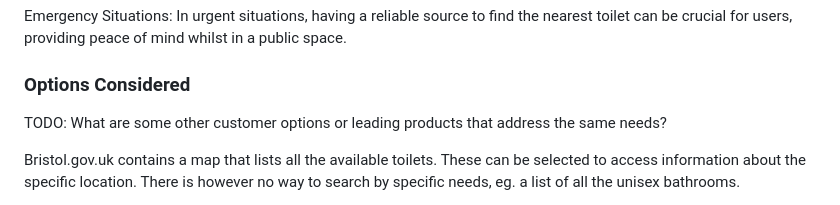
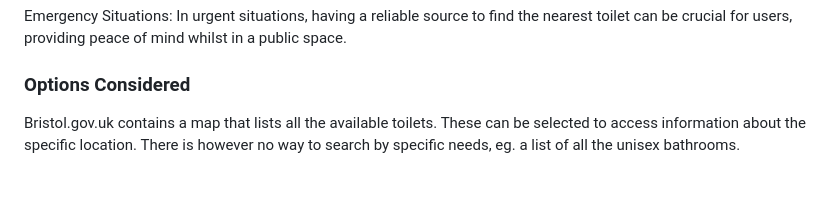
Before and after one commit to BrandonLangridge/Caught-Short-App, a Markdown page: planning.md, the part around the change. Drawn GitHub-style; blank space fills up the shorter version.

```diff
--- a/planning.md
+++ b/planning.md
@@ -21,7 +21,6 @@ Data Collection: The app can gather data on toilet usage patterns, helping local
 Emergency Situations: In urgent situations, having a reliable source to find the nearest toilet can be crucial for users, providing peace of mind whilst in a public space.
 
 ### Options Considered
-TODO: What are some other customer options or leading products that address the same needs?
 
 Bristol.gov.uk contains a map that lists all the available toilets. These can be selected to access information about the specific location. There is however no way to search by specific needs, eg. a list of all the unisex bathrooms.
 
```
